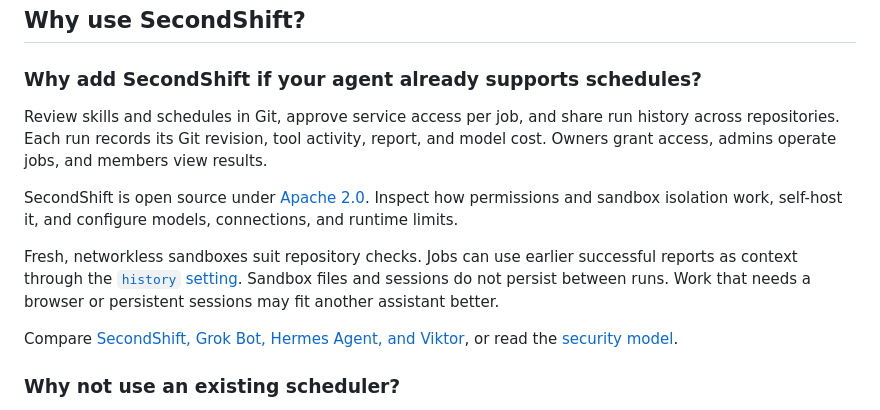
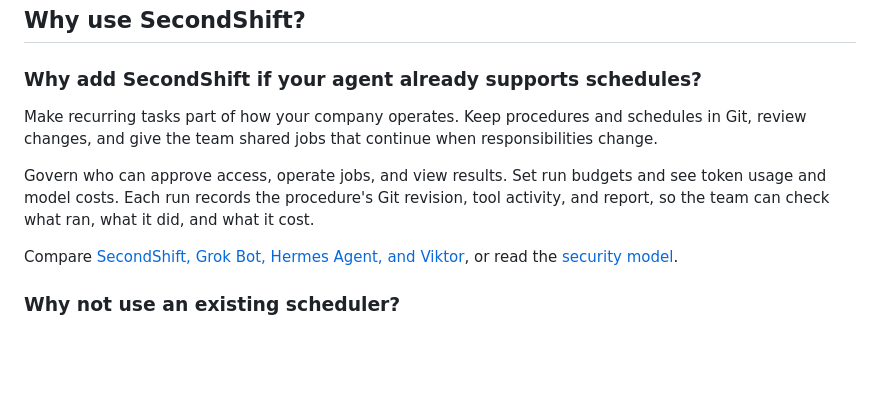
Before and after one commit to piotrekno1/second-shift, a Markdown page: README.md, the part around the change. Drawn GitHub-style; blank space fills up the shorter version.

Commit message:
docs: focus README value proposition on recurring operations

```diff
--- a/README.md
+++ b/README.md
@@ -126,20 +126,14 @@ Skills run in isolated sandboxes. Every run is tied to a Git commit.
 
 ### Why add SecondShift if your agent already supports schedules?
 
-Review skills and schedules in Git, approve service access per job, and share
-run history across repositories. Each run records its Git revision, tool
-activity, report, and model cost. Owners grant access, admins operate jobs,
-and members view results.
+Make recurring tasks part of how your company operates. Keep procedures and
+schedules in Git, review changes, and give the team shared jobs that continue
+when responsibilities change.
 
-SecondShift is open source under [Apache 2.0](LICENSE). Inspect how permissions
-and sandbox isolation work, self-host it, and configure models, connections,
-and runtime limits.
-
-Fresh, networkless sandboxes suit repository checks. Jobs can use earlier
-successful reports as
-context through the [`history` setting](docs/repository-configuration.md#run-history).
-Sandbox files and sessions do not persist between runs. Work that needs a
-browser or persistent sessions may fit another assistant better.
+Govern who can approve access, operate jobs, and view results. Set run budgets
+and see token usage and model costs. Each run records the procedure's Git
+revision, tool activity, and report, so the team can check what ran, what it
+did, and what it cost.
 
 Compare [SecondShift, Grok Bot, Hermes Agent, and Viktor](docs/comparisons.md),
 or read the [security model](docs/security-model.md).
```
